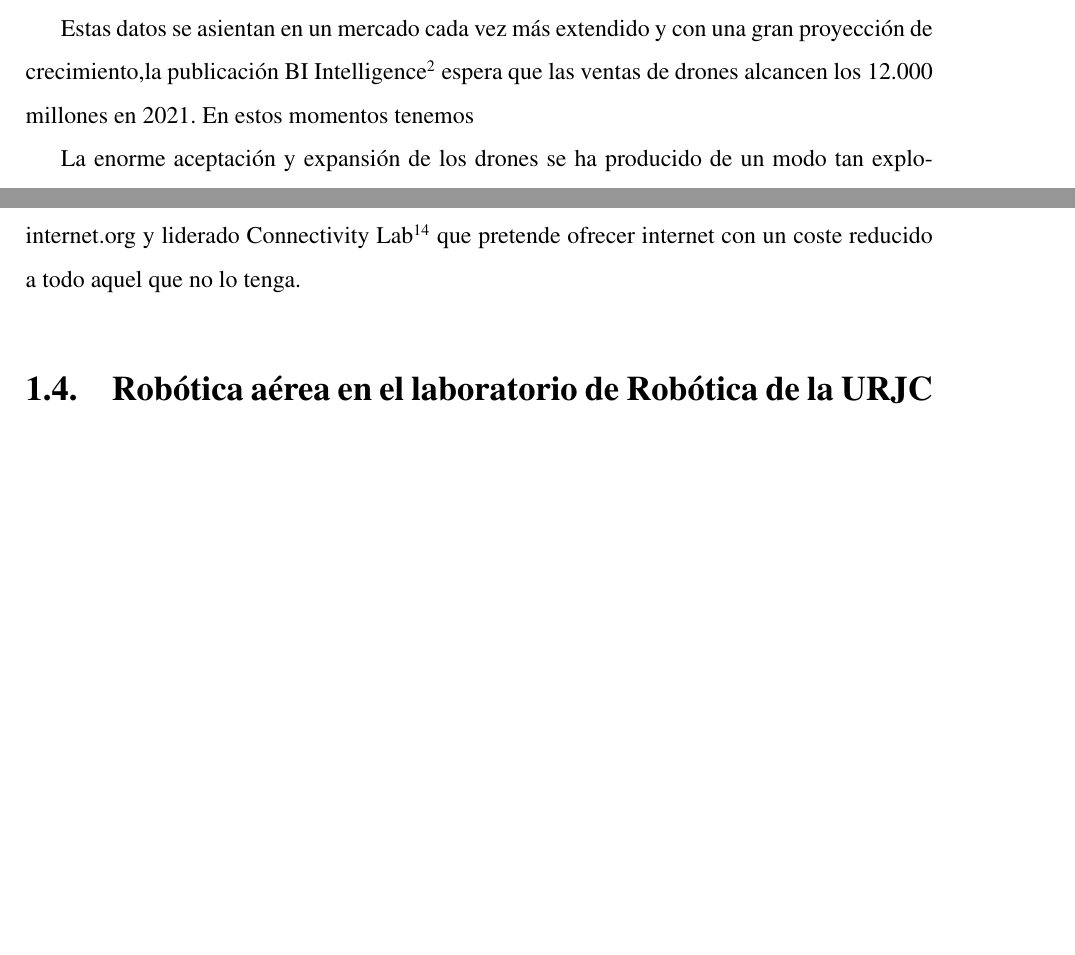
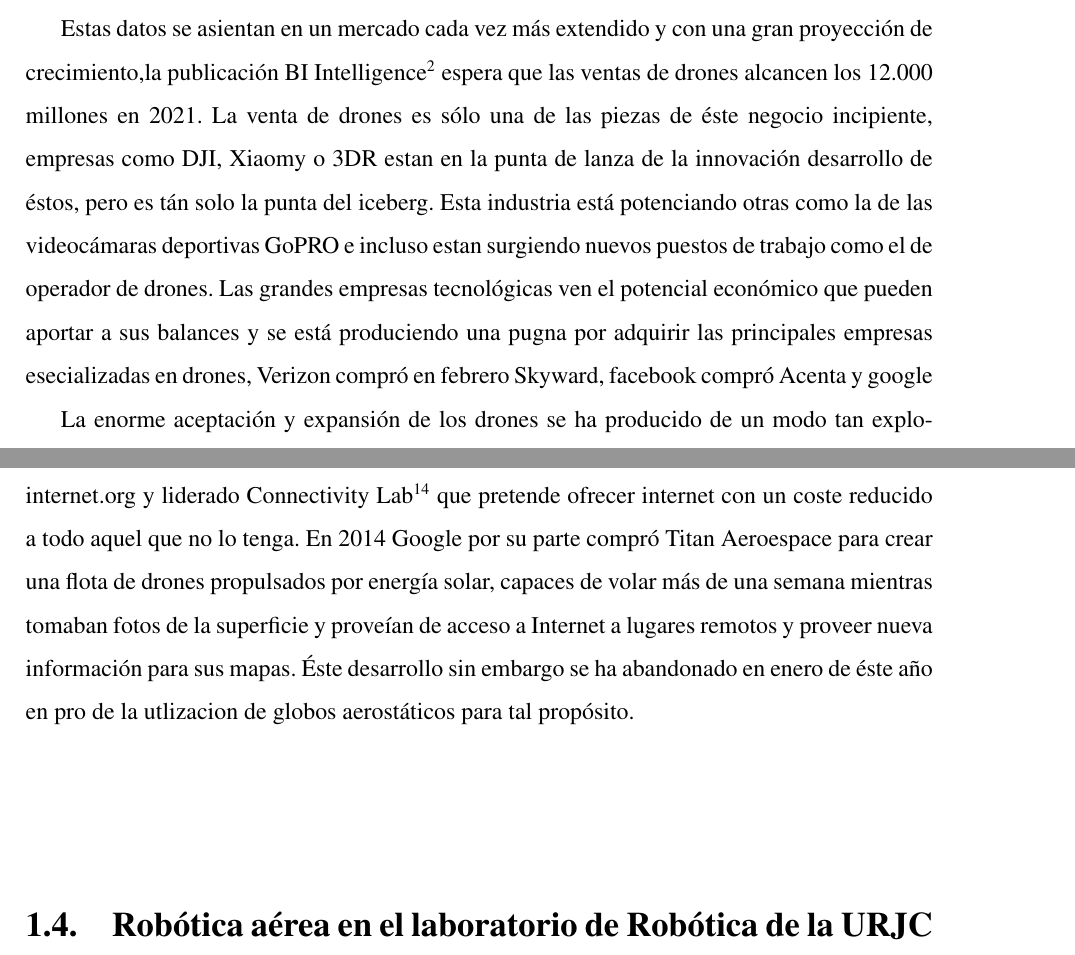
Before and after one commit to RoboticsLabURJC/2014-pfc-JoseAntonio-Fernandez, a LaTeX book (memoria/memoria.tex): two parts of pages 18 and 25 of 51 before the commit and two parts of pages 18 and 26 of 51 after it, joined at a grey line, cut so that both start at the same text, the shorter picture padded with empty space. Compiled offline with pdfLaTeX; the source files are stored in an older character set and shown here as Unicode.

Commit message:
Chapter 1 ended

```diff
--- a/memoria/memoria.tex
+++ b/memoria/memoria.tex
@@ -250,7 +250,8 @@ Hoy en d\'ia es com\'un encontrar en cualquier jugueter\'ia quadrac\'opetros rad
 En la actualidad el uso de AUV o drones se ha popularizado tanto que es una de las industrias en las que más ha crecido su inversi\'on, y es que seg\'un la empresa analista especializada en dones Droneii con sede en Hamburgo en un estudio sobre la inversi\'on en el sector\footnote{\url{http://www.droneii.com/drone-investment-trends-2016}} en europa se invirti\'o en en proyectos dom\'esticos en 2016 cerca de 65 millones de d\'olares increment\'andose esta cifra hasta los 314 millones si atendemos al mercado norteamericano.
 
 Estas datos se asientan en un mercado cada vez más extendido y con una gran proyecci\'on de crecimiento,la publicaci\'on BI Intelligence\footnote{\url{http://www.businessinsider.com/the-drones-report-research-use-cases-regulations-and-issues-2016-4}} espera que las ventas de drones alcancen los 12.000 millones en 2021.
-En estos momentos tenemos
+La venta de drones es sólo una de las piezas de éste negocio incipiente, empresas como DJI, Xiaomy o 3DR estan en la punta de lanza de la  innovación desarrollo de éstos, pero es tán solo la punta del iceberg. Esta industria está potenciando otras como la de las videocámaras deportivas GoPRO e incluso estan surgiendo nuevos puestos de trabajo como el de operador de drones.
+Las grandes empresas tecnológicas ven el potencial económico que pueden aportar a sus balances y se está produciendo una pugna por adquirir las principales empresas esecializadas en drones, Verizon compró en febrero Skyward, facebook compró Acenta y google
 
 La enorme aceptación y expansión de los drones se ha producido de un modo tan explosivo, que en ciertos aspectos de la sociedad no se ha avanzado lo suficiente como para que su utilización se haga de forma segura.
 
@@ -367,6 +368,7 @@ UPS ha realizado un experimento en tampa con un octocóptero que despegaría des
 
 Otro de los estudios que más llama la atención es el de Google y Facebook que compiten en llevar internet a zonas aisladas a través de una re de drones y satélites.
 Facebook presentó en su F8 en Marzo de 2015 su prototipo de dron a tal efecto, Aquila, fruto de la adquisición de la empresa especializa en robótica aérea Acenta. Este proyecto se enmarca dentro del plan internet.org y liderado Connectivity Lab\footnote{Un equipo formado por 50 expertos en aeronáutica y ciencia espacial} que pretende ofrecer internet con un coste reducido a todo aquel que no lo tenga.
+En 2014 Google por su parte compró Titan Aeroespace para crear una flota de drones propulsados por energía solar, capaces de volar más de una semana mientras tomaban fotos de la superficie y proveían de acceso a Internet a lugares remotos y proveer nueva información para sus mapas. Éste desarrollo sin embargo se ha abandonado en enero de éste año en pro de la utlizacion de globos aerostáticos para tal propósito.
 
 \section{Rob\'otica a\'erea en el laboratorio de Rob\'otica de la URJC}
 \label{sec:lab_robotica}
```
